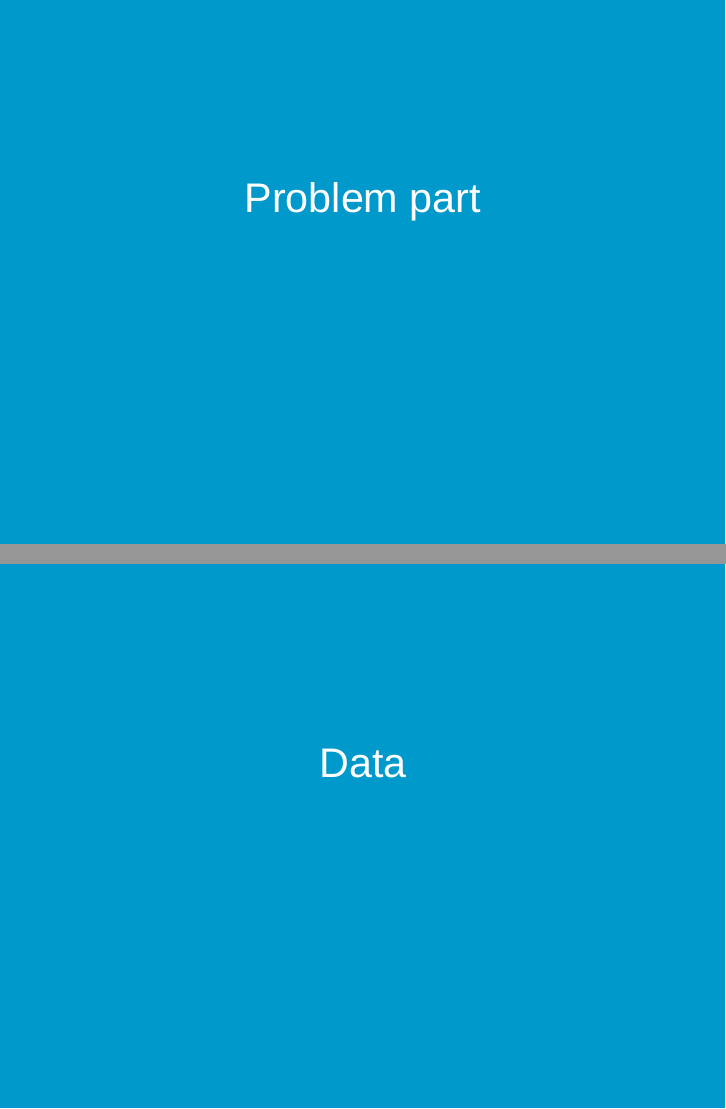
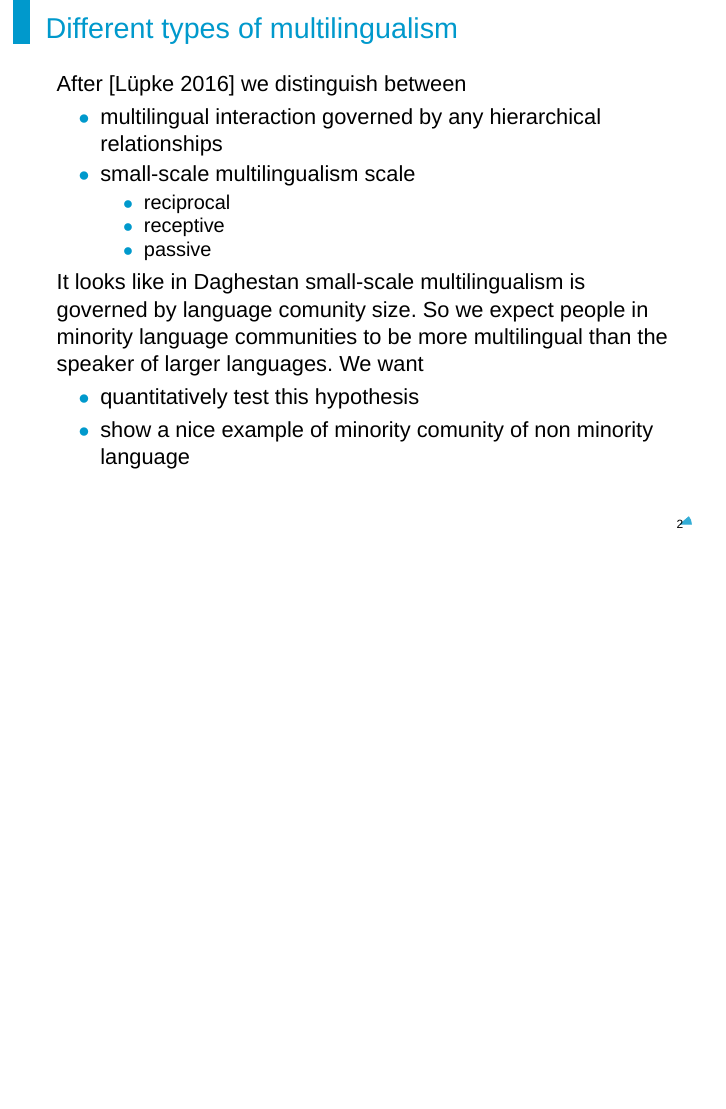
Before and after one commit to LingConLab/19.04.16_Dobrushina_Moroz_The_speaker_of_minority_languages_are_more_multilingual, LaTeX slides (19.04.16_Dobrushina_Moroz_The_speaker_of_minority_languages_are_more_multilingual.tex): pages 2 and 3 of 23 before the commit and page 4 of 24 after it, the two joined at a grey line, the shorter picture padded with empty space. Compiled offline with XeLaTeX; a missing font is replaced by an installed copy or a similar font.

Commit message:
add first slide

```diff
--- a/19.04.16_Dobrushina_Moroz_The_speaker_of_minority_languages_are_more_multilingual.tex
+++ b/19.04.16_Dobrushina_Moroz_The_speaker_of_minority_languages_are_more_multilingual.tex
@@ -14,15 +12,31 @@
 
 \begin{document}
 
-% Title page
 \begin{frame}[plain]
 \maketitle
 \end{frame}
 
-\framecard[colorblue]{{\color{colorwhite} \huge Problem part}}
+\begin{frame}{Different types of multilingualism}
+After \citep{luepke16} we distinguish between
+\begin{itemize}
+\item multilingual interaction governed by any hierarchical relationships
+\item small-scale multilingualism scale
+\begin{itemize}
+\item reciprocal
+\item receptive
+\item passive
+\end{itemize}
+\end{itemize}
+\pause
+It looks like in Daghestan small-scale multilingualism is governed by language comunity size. So we expect people in minority language communities to be more multilingual than the speaker of larger languages. \pause
+We want
+\begin{itemize}
+\item quantitatively test this hypothesis
+\item show a nice example of minority comunity of non minority language
+\end{itemize}
+\end{frame}
 
-\framecard[colorblue]{{\color{colorwhite} \huge Data}}
-\begin{frame}{Data}
+\begin{frame}{Our data}
 Data obtained during interviews on language usage from about 15 fieldtrips (see \citep{dobrushina2013} for methodology details) and  collected into \textbf{Atlas of Multilingualism in Daghestan} \citep{multidagestan17}:
 \begin{itemize}
 \item 46 Daghestanian villages
```
Also changed, not shown: bibliography.bib (+10 -0 lines), 19.04.16_Dobrushina_Moroz_The_speaker_of_minority_languages_are_more_multilingual.pdf, 19.04.16_Dobrushina_Moroz_The_speaker_of_minority_languages_are_more_multilingual.tex (2 more changed lines), 1 other file.
